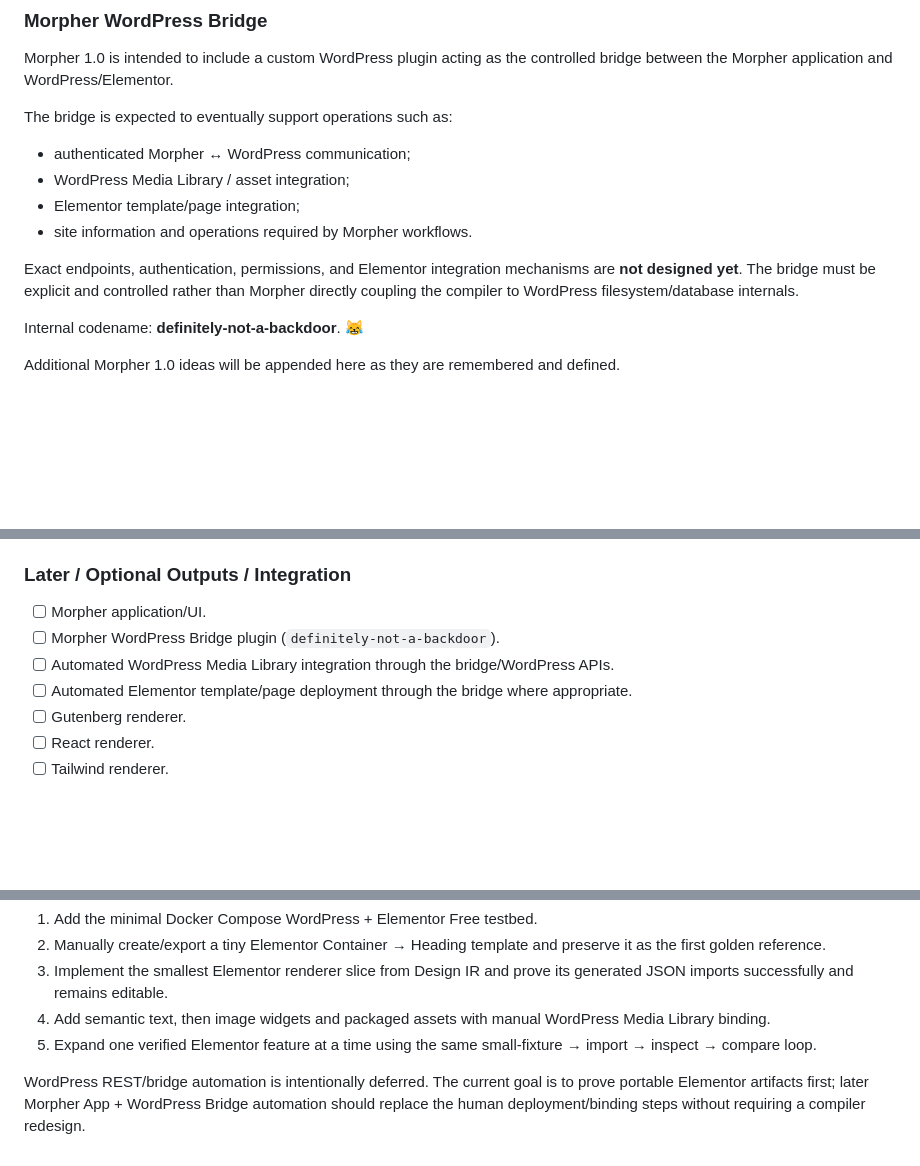
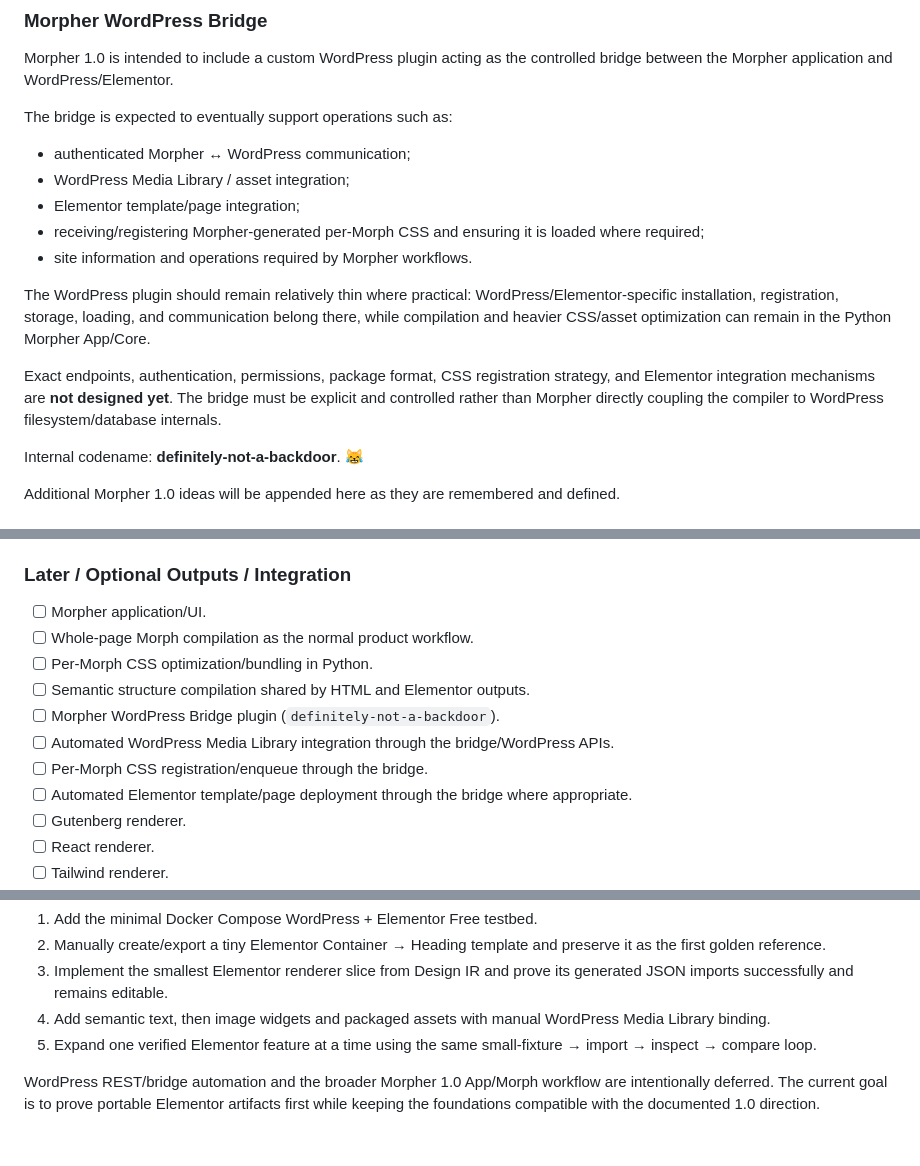
Before and after one commit to gnznovus/morpher, a Markdown page: PLANNER.md, 3 parts joined by grey strips. Rendered like a GitHub page; blank space fills up the shorter version.

```diff
--- a/PLANNER.md
+++ b/PLANNER.md
@@ -74,9 +140,12 @@ The bridge is expected to eventually support operations such as:
 - authenticated Morpher ↔ WordPress communication;
 - WordPress Media Library / asset integration;
 - Elementor template/page integration;
+- receiving/registering Morpher-generated per-Morph CSS and ensuring it is loaded where required;
 - site information and operations required by Morpher workflows.
 
-Exact endpoints, authentication, permissions, and Elementor integration mechanisms are **not designed yet**. The bridge must be explicit and controlled rather than Morpher directly coupling the compiler to WordPress filesystem/database internals.
+The WordPress plugin should remain relatively thin where practical: WordPress/Elementor-specific installation, registration, storage, loading, and communication belong there, while compilation and heavier CSS/asset optimization can remain in the Python Morpher App/Core.
+
+Exact endpoints, authentication, permissions, package format, CSS registration strategy, and Elementor integration mechanisms are **not designed yet**. The bridge must be explicit and controlled rather than Morpher directly coupling the compiler to WordPress filesystem/database internals.
 
 Internal codename: **definitely-not-a-backdoor**. 😹
 
@@ -221,8 +290,12 @@ Start-small verification order:
 ### Later / Optional Outputs / Integration
 
 - [ ] Morpher application/UI.
+- [ ] Whole-page Morph compilation as the normal product workflow.
+- [ ] Per-Morph CSS optimization/bundling in Python.
+- [ ] Semantic structure compilation shared by HTML and Elementor outputs.
 - [ ] Morpher WordPress Bridge plugin (`definitely-not-a-backdoor`).
 - [ ] Automated WordPress Media Library integration through the bridge/WordPress APIs.
+- [ ] Per-Morph CSS registration/enqueue through the bridge.
 - [ ] Automated Elementor template/page deployment through the bridge where appropriate.
 - [ ] Gutenberg renderer.
 - [ ] React renderer.
@@ -270,4 +343,4 @@ Immediate sequence:
 4. Add semantic text, then image widgets and packaged assets with manual WordPress Media Library binding.
 5. Expand one verified Elementor feature at a time using the same small-fixture → import → inspect → compare loop.
 
-WordPress REST/bridge automation is intentionally deferred. The current goal is to prove portable Elementor artifacts first; later Morpher App + WordPress Bridge automation should replace the human deployment/binding steps without requiring a compiler redesign.
+WordPress REST/bridge automation and the broader Morpher 1.0 App/Morph workflow are intentionally deferred. The current goal is to prove portable Elementor artifacts first while keeping the foundations compatible with the documented 1.0 direction.
```
Also changed, not shown: other parts of PLANNER.md (+67 -1 lines).
